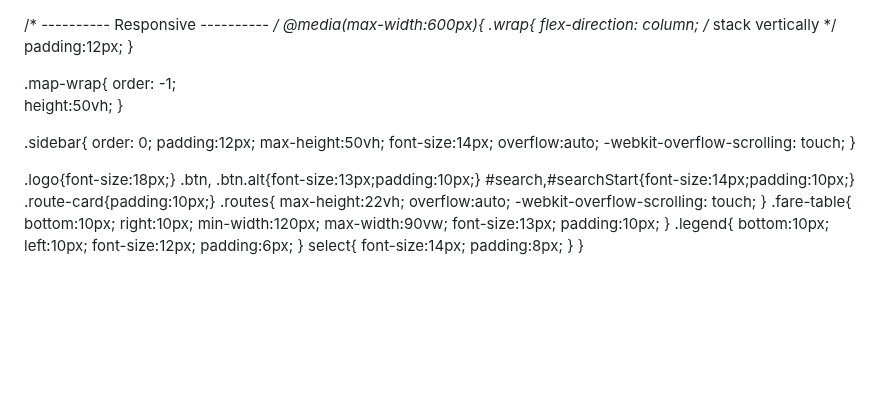
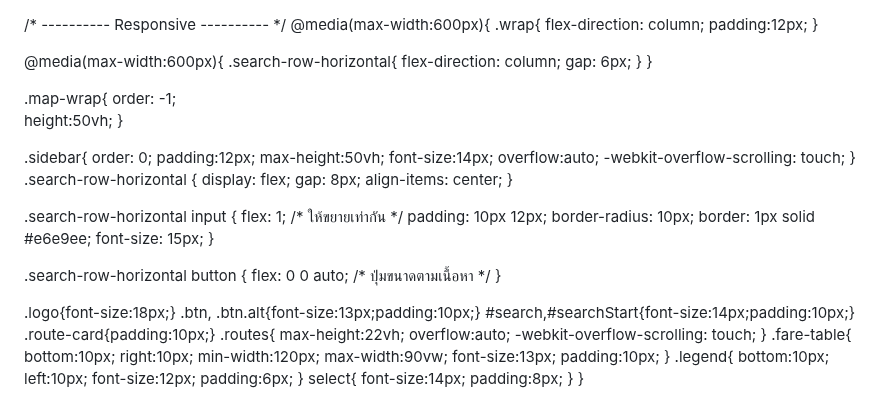
Before and after one commit to epickiller5588-byte/distance_calculator, a Markdown page: README.md, the part around one of its changes. Drawn GitHub-style; blank space fills up the shorter version.

```diff
--- a/README.md
+++ b/README.md
@@ -47,9 +47,16 @@ select{padding:8px;border-radius:8px;border:1px solid #e6e9ee;background:#fff}
 /* ---------- Responsive ---------- */
 @media(max-width:600px){
   .wrap{
-    flex-direction: column; /* stack vertically */
+    flex-direction: column;
     padding:12px;
   }
+
+@media(max-width:600px){
+  .search-row-horizontal{
+    flex-direction: column;
+    gap: 6px;
+  }
+}
 
   .map-wrap{
     order: -1;
@@ -64,6 +71,23 @@ select{padding:8px;border-radius:8px;border:1px solid #e6e9ee;background:#fff}
     overflow:auto;
     -webkit-overflow-scrolling: touch;
   }
+  .search-row-horizontal {
+  display: flex;
+  gap: 8px;
+  align-items: center;
+}
+
+.search-row-horizontal input {
+  flex: 1; /* ให้ขยายเท่ากัน */
+  padding: 10px 12px;
+  border-radius: 10px;
+  border: 1px solid #e6e9ee;
+  font-size: 15px;
+}
+
+.search-row-horizontal button {
+  flex: 0 0 auto; /* ปุ่มขนาดตามเนื้อหา */
+}
 
   .logo{font-size:18px;}
   .btn, .btn.alt{font-size:13px;padding:10px;}
```
Also changed, not shown: other parts of README.md (+11 -12 lines).
